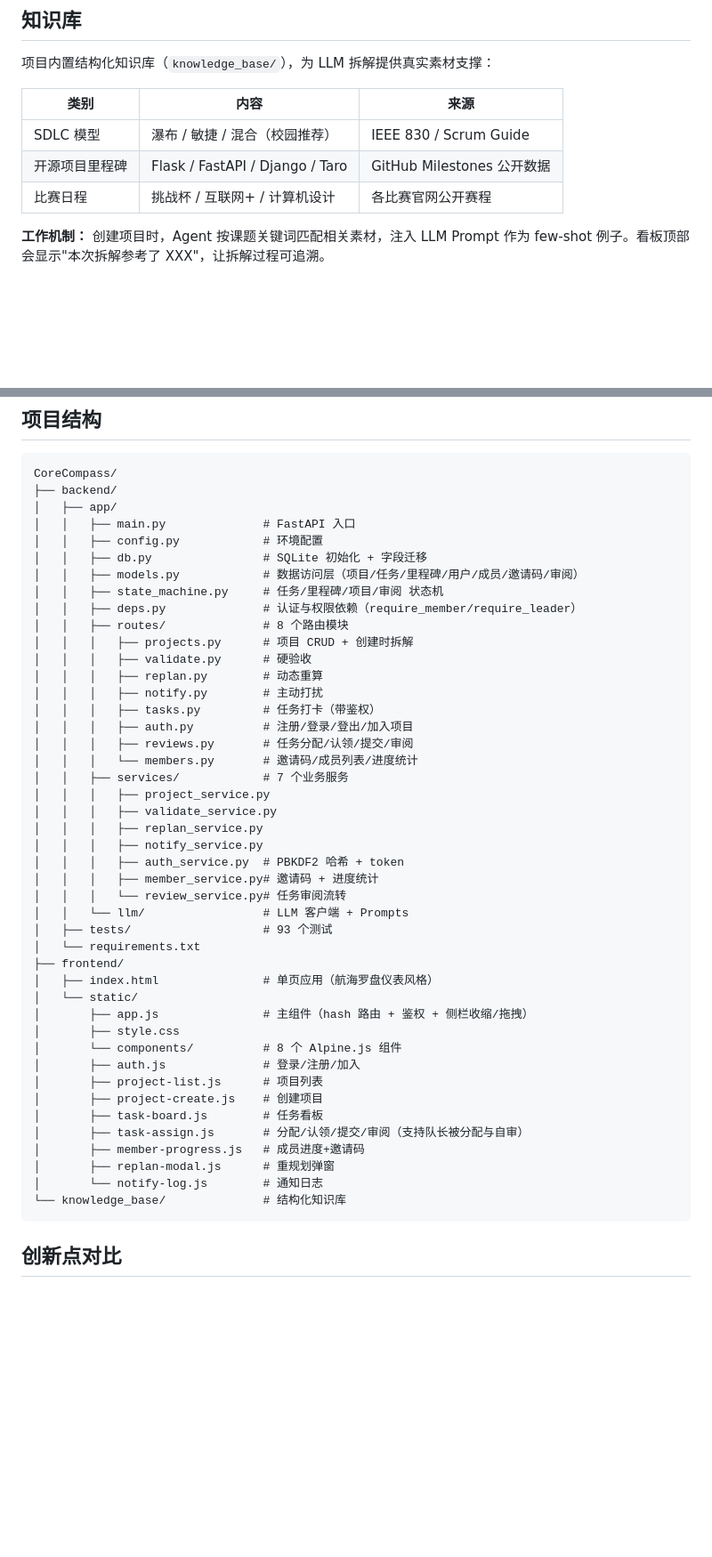
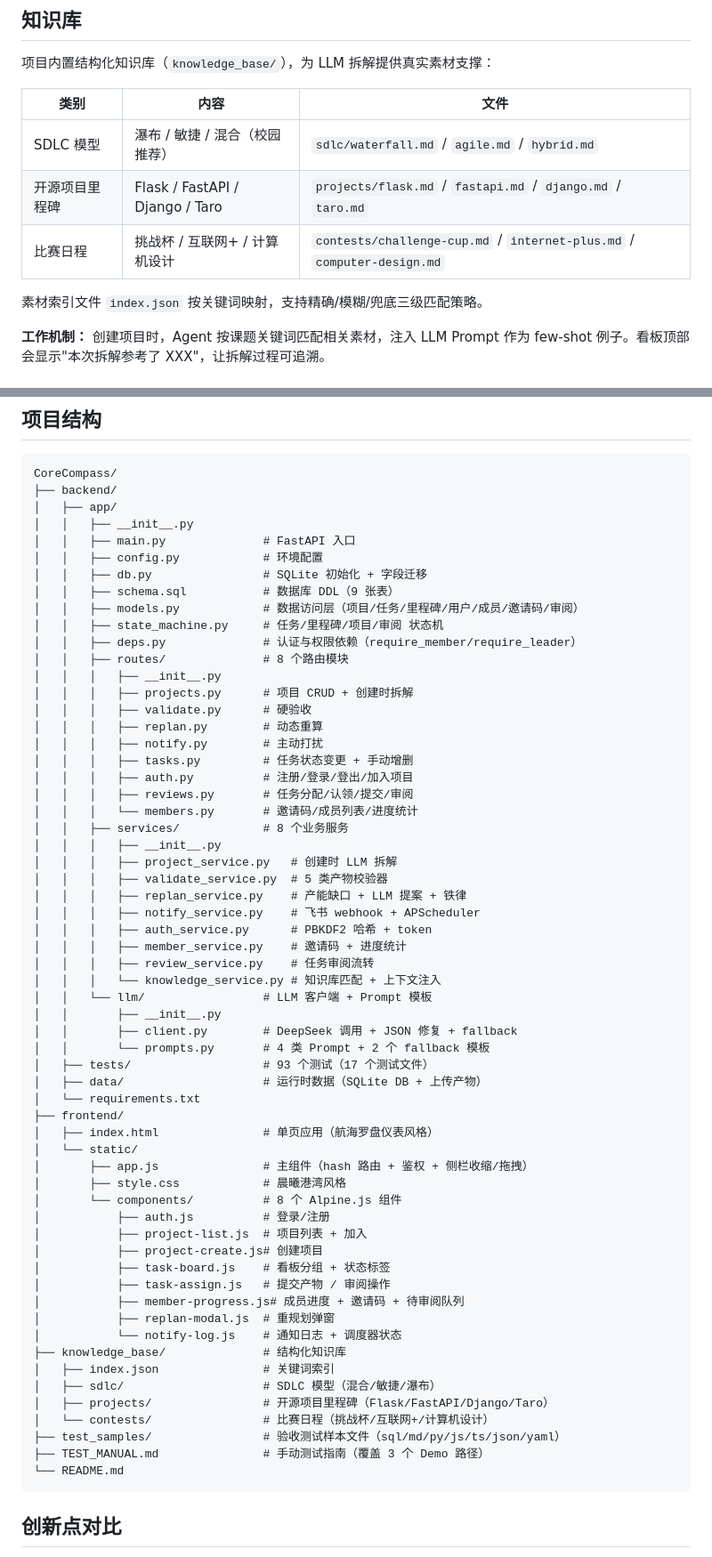
Before and after one commit to lnbhnb/CoreCompass, a Markdown page: README.md, 2 parts joined by grey strips. Shown at 89% size. GitHub-like rendering; blank space fills up the shorter version.

Commit message:
docs: 更新项目结构树，匹配当前实际文件布局

````diff
--- a/README.md
+++ b/README.md
@@ -276,11 +276,13 @@ uvicorn app.main:app --reload --port 8000
 
 项目内置结构化知识库（`knowledge_base/`），为 LLM 拆解提供真实素材支撑：
 
-| 类别 | 内容 | 来源 |
+| 类别 | 内容 | 文件 |
 |---|---|---|
-| SDLC 模型 | 瀑布 / 敏捷 / 混合（校园推荐） | IEEE 830 / Scrum Guide |
-| 开源项目里程碑 | Flask / FastAPI / Django / Taro | GitHub Milestones 公开数据 |
-| 比赛日程 | 挑战杯 / 互联网+ / 计算机设计 | 各比赛官网公开赛程 |
+| SDLC 模型 | 瀑布 / 敏捷 / 混合（校园推荐） | `sdlc/waterfall.md` / `agile.md` / `hybrid.md` |
+| 开源项目里程碑 | Flask / FastAPI / Django / Taro | `projects/flask.md` / `fastapi.md` / `django.md` / `taro.md` |
+| 比赛日程 | 挑战杯 / 互联网+ / 计算机设计 | `contests/challenge-cup.md` / `internet-plus.md` / `computer-design.md` |
+
+素材索引文件 `index.json` 按关键词映射，支持精确/模糊/兜底三级匹配策略。
 
 **工作机制：** 创建项目时，Agent 按课题关键词匹配相关素材，注入 LLM Prompt 作为 few-shot 例子。看板顶部会显示"本次拆解参考了 XXX"，让拆解过程可追溯。
 
@@ -299,47 +301,63 @@ pytest -v
 CoreCompass/
 ├── backend/
 │   ├── app/
+│   │   ├── __init__.py
 │   │   ├── main.py              # FastAPI 入口
 │   │   ├── config.py            # 环境配置
 │   │   ├── db.py                # SQLite 初始化 + 字段迁移
+│   │   ├── schema.sql           # 数据库 DDL（9 张表）
 │   │   ├── models.py            # 数据访问层（项目/任务/里程碑/用户/成员/邀请码/审阅）
 │   │   ├── state_machine.py     # 任务/里程碑/项目/审阅 状态机
 │   │   ├── deps.py              # 认证与权限依赖（require_member/require_leader）
 │   │   ├── routes/              # 8 个路由模块
+│   │   │   ├── __init__.py
 │   │   │   ├── projects.py      # 项目 CRUD + 创建时拆解
 │   │   │   ├── validate.py      # 硬验收
 │   │   │   ├── replan.py        # 动态重算
 │   │   │   ├── notify.py        # 主动打扰
-│   │   │   ├── tasks.py         # 任务打卡（带鉴权）
+│   │   │   ├── tasks.py         # 任务状态变更 + 手动增删
 │   │   │   ├── auth.py          # 注册/登录/登出/加入项目
 │   │   │   ├── reviews.py       # 任务分配/认领/提交/审阅
 │   │   │   └── members.py       # 邀请码/成员列表/进度统计
-│   │   ├── services/            # 7 个业务服务
-│   │   │   ├── project_service.py
-│   │   │   ├── validate_service.py
-│   │   │   ├── replan_service.py
-│   │   │   ├── notify_service.py
-│   │   │   ├── auth_service.py  # PBKDF2 哈希 + token
-│   │   │   ├── member_service.py# 邀请码 + 进度统计
-│   │   │   └── review_service.py# 任务审阅流转
-│   │   └── llm/                 # LLM 客户端 + Prompts
-│   ├── tests/                   # 93 个测试
+│   │   ├── services/            # 8 个业务服务
+│   │   │   ├── __init__.py
+│   │   │   ├── project_service.py   # 创建时 LLM 拆解
+│   │   │   ├── validate_service.py  # 5 类产物校验器
+│   │   │   ├── replan_service.py    # 产能缺口 + LLM 提案 + 铁律
+│   │   │   ├── notify_service.py    # 飞书 webhook + APScheduler
+│   │   │   ├── auth_service.py      # PBKDF2 哈希 + token
+│   │   │   ├── member_service.py    # 邀请码 + 进度统计
+│   │   │   ├── review_service.py    # 任务审阅流转
+│   │   │   └── knowledge_service.py # 知识库匹配 + 上下文注入
+│   │   └── llm/                 # LLM 客户端 + Prompt 模板
+│   │       ├── __init__.py
+│   │       ├── client.py        # DeepSeek 调用 + JSON 修复 + fallback
+│   │       └── prompts.py       # 4 类 Prompt + 2 个 fallback 模板
+│   ├── tests/                   # 93 个测试（17 个测试文件）
+│   ├── data/                    # 运行时数据（SQLite DB + 上传产物）
 │   └── requirements.txt
 ├── frontend/
 │   ├── index.html               # 单页应用（航海罗盘仪表风格）
 │   └── static/
 │       ├── app.js               # 主组件（hash 路由 + 鉴权 + 侧栏收缩/拖拽）
-│       ├── style.css
+│       ├── style.css            # 晨曦港湾风格
 │       └── components/          # 8 个 Alpine.js 组件
-│       ├── auth.js              # 登录/注册/加入
-│       ├── project-list.js      # 项目列表
-│       ├── project-create.js    # 创建项目
-│       ├── task-board.js        # 任务看板
-│       ├── task-assign.js       # 分配/认领/提交/审阅（支持队长被分配与自审）
-│       ├── member-progress.js   # 成员进度+邀请码
-│       ├── replan-modal.js      # 重规划弹窗
-│       └── notify-log.js        # 通知日志
-└── knowledge_base/              # 结构化知识库
+│           ├── auth.js          # 登录/注册
+│           ├── project-list.js  # 项目列表 + 加入
+│           ├── project-create.js# 创建项目
+│           ├── task-board.js    # 看板分组 + 状态标签
+│           ├── task-assign.js   # 提交产物 / 审阅操作
+│           ├── member-progress.js# 成员进度 + 邀请码 + 待审阅队列
+│           ├── replan-modal.js  # 重规划弹窗
+│           └── notify-log.js    # 通知日志 + 调度器状态
+├── knowledge_base/              # 结构化知识库
+│   ├── index.json               # 关键词索引
+│   ├── sdlc/                    # SDLC 模型（混合/敏捷/瀑布）
+│   ├── projects/                # 开源项目里程碑（Flask/FastAPI/Django/Taro）
+│   └── contests/                # 比赛日程（挑战杯/互联网+/计算机设计）
+├── test_samples/                # 验收测试样本文件（sql/md/py/js/ts/json/yaml）
+├── TEST_MANUAL.md               # 手动测试指南（覆盖 3 个 Demo 路径）
+└── README.md
 ```
 
 ## 创新点对比
````
Also changed, not shown: other parts of README.md (+1 -1 lines).
